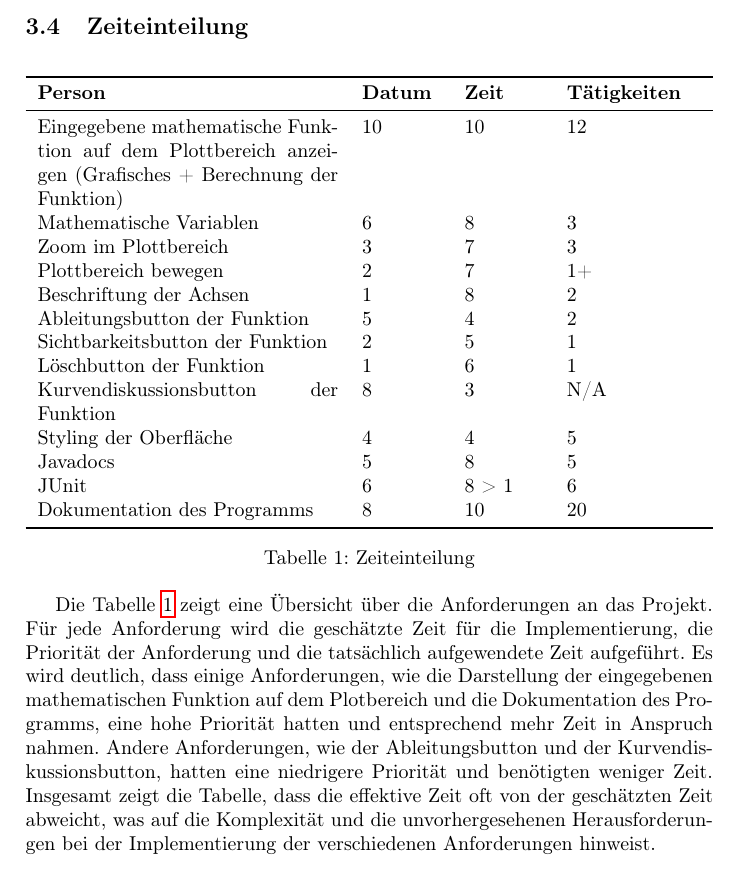
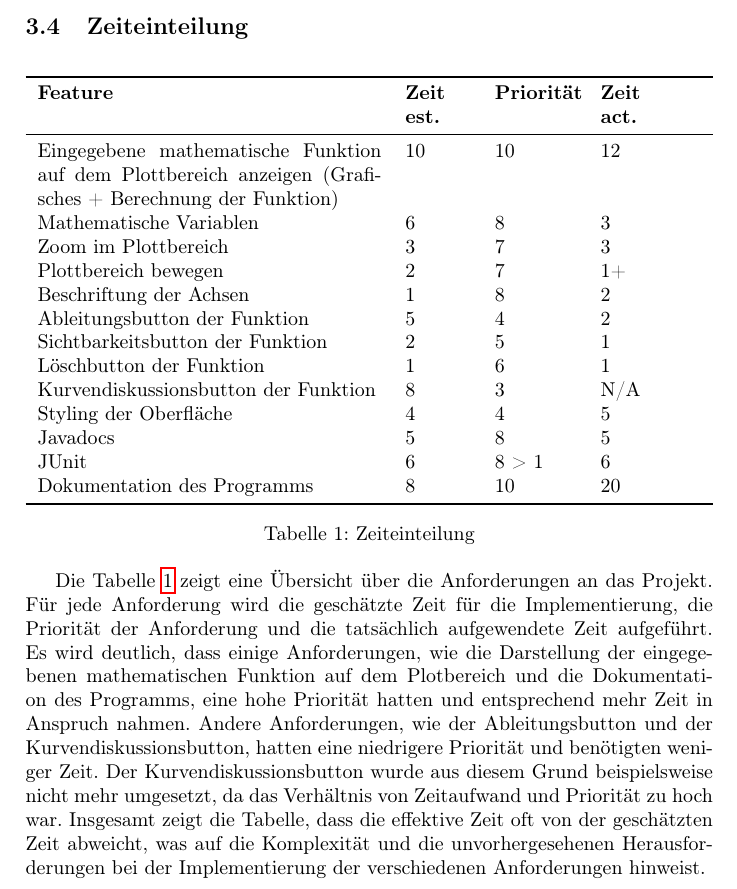
Before and after one commit to TheD4rkCoder/Plotter, a LaTeX document (Docs/main.tex): part of page 12 of 30, cut so that both start at the same text. Compiled offline with pdfLaTeX.

Commit message:
minor changes

```diff
--- a/Docs/main.tex
+++ b/Docs/main.tex
@@ -239,9 +239,9 @@ Wenn der Benutzer mit einer vorhandenen Funktion interagieren möchte, kann er d
 \subsection{Zeiteinteilung}
 \begin{table}[h]
 	\centering
-	\begin{tabularx}{\textwidth}{>{\hsize=2.3\hsize}X>{\hsize=0.6\hsize}X>{\hsize=0.6\hsize}X>{\hsize=0.6\hsize}X}
+	\begin{tabularx}{\textwidth}{>{\hsize=2.1\hsize}X>{\hsize=0.4\hsize}X>{\hsize=0.5\hsize}X>{\hsize=0.4\hsize}X}
 		\toprule
-		\textbf{Person}                                                                                         & \textbf{Datum} & \textbf{Zeit} & \textbf{Tätigkeiten} \\
+		\textbf{Feature}                                                                                         & \textbf{Zeit est.} & \textbf{Priorität} & \textbf{Zeit act.} \\
 		\midrule
 		Eingegebene mathematische Funktion auf dem Plottbereich anzeigen (Grafisches + Berechnung der Funktion) & 10             & 10            & 12                   \\
 		Mathematische Variablen                                                                                 & 6              & 8             & 3                    \\
@@ -262,7 +262,7 @@ Wenn der Benutzer mit einer vorhandenen Funktion interagieren möchte, kann er d
 	\label{table:zeiteinteilung}
 \end{table}
 
-Die Tabelle \ref{table:zeiteinteilung} zeigt eine Übersicht über die Anforderungen an das Projekt. Für jede Anforderung wird die geschätzte Zeit für die Implementierung, die Priorität der Anforderung und die tatsächlich aufgewendete Zeit aufgeführt. Es wird deutlich, dass einige Anforderungen, wie die Darstellung der eingegebenen mathematischen Funktion auf dem Plotbereich und die Dokumentation des Programms, eine hohe Priorität hatten und entsprechend mehr Zeit in Anspruch nahmen. Andere Anforderungen, wie der Ableitungsbutton und der Kurvendiskussionsbutton, hatten eine niedrigere Priorität und benötigten weniger Zeit. Insgesamt zeigt die Tabelle, dass die effektive Zeit oft von der geschätzten Zeit abweicht, was auf die Komplexität und die unvorhergesehenen Herausforderungen bei der Implementierung der verschiedenen Anforderungen hinweist.
+Die Tabelle \ref{table:zeiteinteilung} zeigt eine Übersicht über die Anforderungen an das Projekt. Für jede Anforderung wird die geschätzte Zeit für die Implementierung, die Priorität der Anforderung und die tatsächlich aufgewendete Zeit aufgeführt. Es wird deutlich, dass einige Anforderungen, wie die Darstellung der eingegebenen mathematischen Funktion auf dem Plotbereich und die Dokumentation des Programms, eine hohe Priorität hatten und entsprechend mehr Zeit in Anspruch nahmen. Andere Anforderungen, wie der Ableitungsbutton und der Kurvendiskussionsbutton, hatten eine niedrigere Priorität und benötigten weniger Zeit. Der Kurvendiskussionsbutton wurde aus diesem Grund beispielsweise nicht mehr umgesetzt, da das Verhältnis von Zeitaufwand und Priorität zu hoch war. Insgesamt zeigt die Tabelle, dass die effektive Zeit oft von der geschätzten Zeit abweicht, was auf die Komplexität und die unvorhergesehenen Herausforderungen bei der Implementierung der verschiedenen Anforderungen hinweist.
 
 \newpage
 
```
Also changed, not shown: Docs/main.pdf, Docs/main.tex (1 more changed lines), 4 other files.
